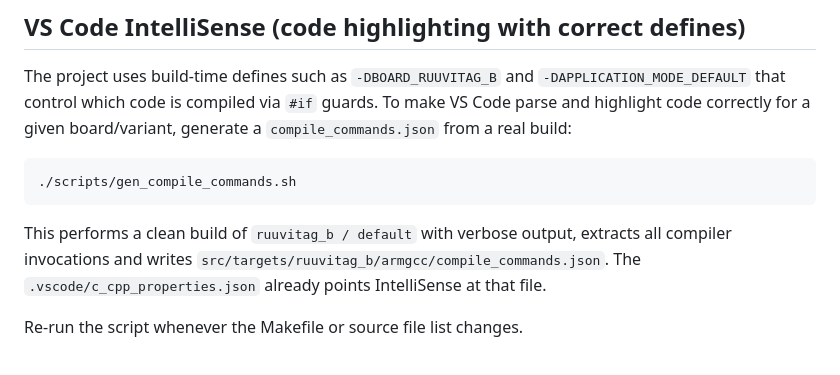
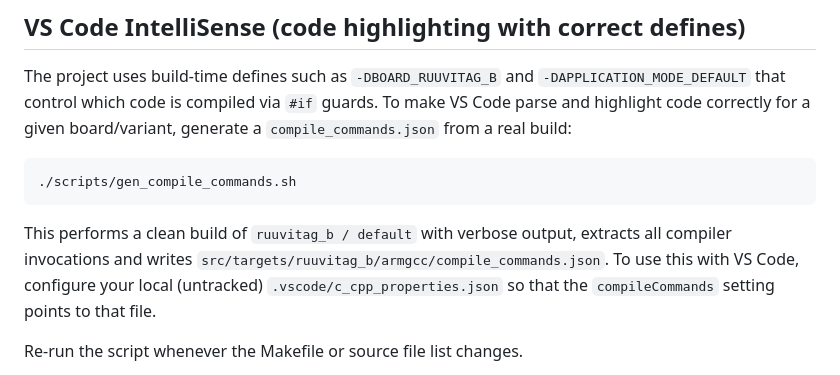
Before and after one commit to ruuvi/ruuvi.firmware.c, a Markdown page: README.md, the part around the change. Drawn GitHub-style.

Commit message:
Update README.md
Co-authored-by: Copilot <175728472+Copilot@users.noreply.github.com>

```diff
--- a/README.md
+++ b/README.md
@@ -91,7 +91,7 @@ To make VS Code parse and highlight code correctly for a given board/variant, ge
 
 This performs a clean build of `ruuvitag_b / default` with verbose output, extracts all compiler invocations and writes
 `src/targets/ruuvitag_b/armgcc/compile_commands.json`.
-The `.vscode/c_cpp_properties.json` already points IntelliSense at that file.
+To use this with VS Code, configure your local (untracked) `.vscode/c_cpp_properties.json` so that the `compileCommands` setting points to that file.
 
 Re-run the script whenever the Makefile or source file list changes.
 
```
